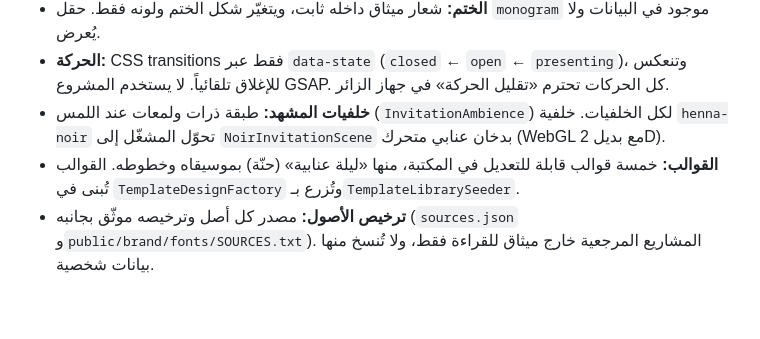
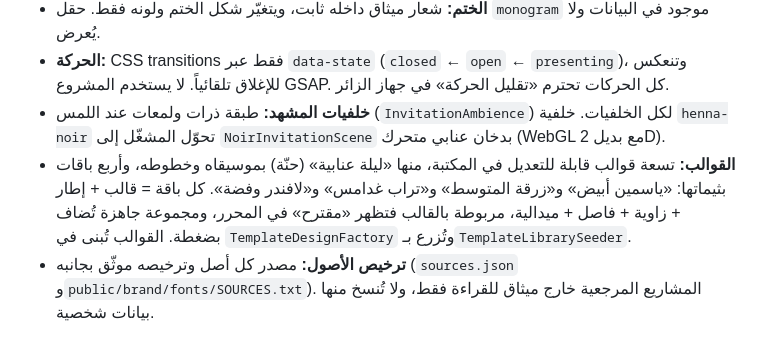
Before and after one commit to bushra-mustafa/Methaq, a Markdown page: README.md, the part around the change. Drawn GitHub-style; blank space fills up the shorter version.

Commit message:
docs: record the new template packages
Co-Authored-By: Claude Opus 5.5 <noreply@anthropic.com>

```diff
--- a/README.md
+++ b/README.md
@@ -104,7 +104,7 @@ npm run build
 - **الختم:** شعار ميثاق داخله ثابت، ويتغيّر شكل الختم ولونه فقط. حقل `monogram` موجود في البيانات ولا يُعرض.
 - **الحركة:** CSS transitions فقط عبر `data-state` (`closed` ← `open` ← `presenting`)، وتنعكس للإغلاق تلقائياً. لا يستخدم المشروع GSAP. كل الحركات تحترم «تقليل الحركة» في جهاز الزائر.
 - **خلفيات المشهد:** طبقة ذرات ولمعات عند اللمس (`InvitationAmbience`) لكل الخلفيات. خلفية `henna-noir` تحوّل المشغّل إلى `NoirInvitationScene` بدخان عنابي متحرك (WebGL مع بديل 2D).
-- **القوالب:** خمسة قوالب قابلة للتعديل في المكتبة، منها «ليلة عنابية» (حنّة) بموسيقاه وخطوطه. القوالب تُبنى في `TemplateDesignFactory` وتُزرع بـ`TemplateLibrarySeeder`.
+- **القوالب:** تسعة قوالب قابلة للتعديل في المكتبة، منها «ليلة عنابية» (حنّة) بموسيقاه وخطوطه، وأربع باقات بثيماتها: «ياسمين أبيض» و«زرقة المتوسط» و«تراب غدامس» و«لافندر وفضة». كل باقة = قالب + إطار + زاوية + فاصل + ميدالية، مربوطة بالقالب فتظهر «مقترح» في المحرر، ومجموعة جاهزة تُضاف بضغطة. القوالب تُبنى في `TemplateDesignFactory` وتُزرع بـ`TemplateLibrarySeeder`.
 - **ترخيص الأصول:** مصدر كل أصل وترخيصه موثّق بجانبه (`sources.json` و`public/brand/fonts/SOURCES.txt`). المشاريع المرجعية خارج ميثاق للقراءة فقط، ولا تُنسخ منها بيانات شخصية.
 
 نشر نسخة الدعوة للضيوف (المرحلة 10) لم يُنفّذ بعد؛ صفحة الضيف تقرأ النسخة المنشورة، وتعرض الثيمات تلقائياً عند تنفيذ النشر. المعاينة متاحة الآن لصاحبة المناسبة من صفحة «الظرف والفتح» (`/app/events/{id}/presentation`).
```
Also changed, not shown: requirements/08-decisions.md (+9 -0 lines).
